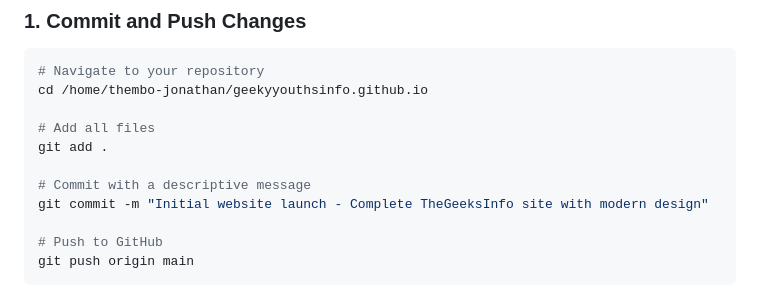
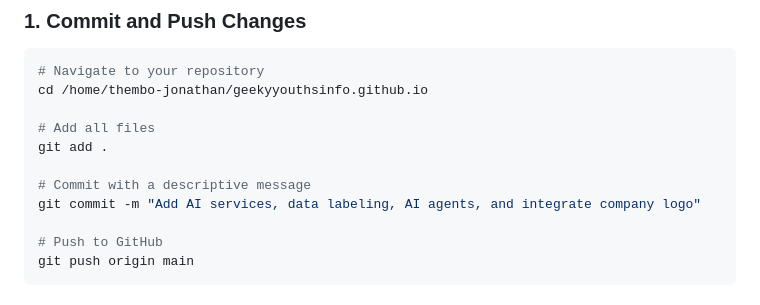
Before and after one commit to GeekyYouthsInfo/geekyyouthsinfo.github.io, a Markdown page: DEPLOYMENT_GUIDE.md, the part around the change. Rendered like a GitHub page.

Commit message:
feat: Update deployment guide with AI services integration and company logo

```diff
--- a/DEPLOYMENT_GUIDE.md
+++ b/DEPLOYMENT_GUIDE.md
@@ -14,7 +14,7 @@ cd /home/thembo-jonathan/geekyyouthsinfo.github.io
 git add .
 
 # Commit with a descriptive message
-git commit -m "Initial website launch - Complete TheGeeksInfo site with modern design"
+git commit -m "Add AI services, data labeling, AI agents, and integrate company logo"
 
 # Push to GitHub
 git push origin main
```
